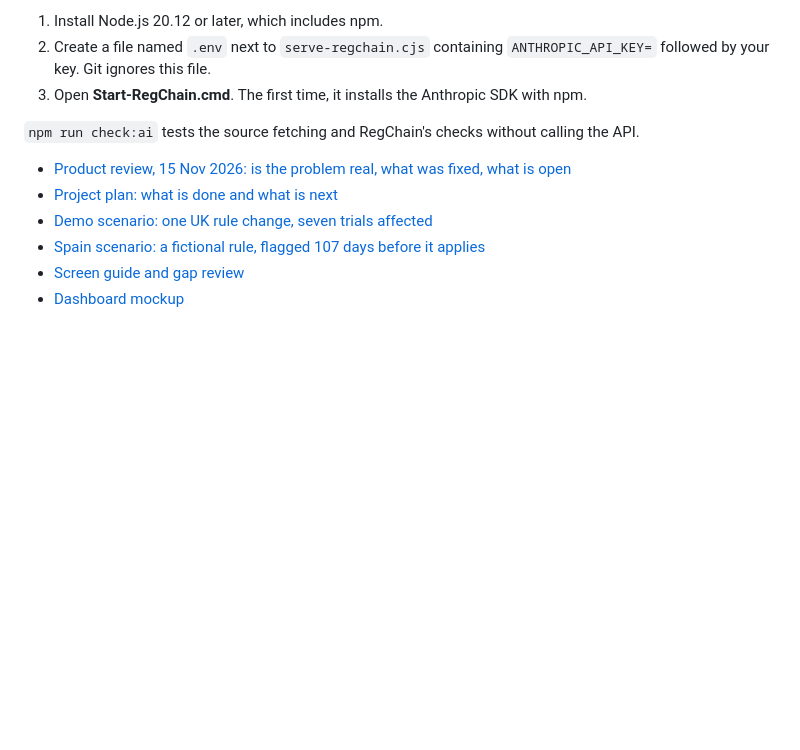
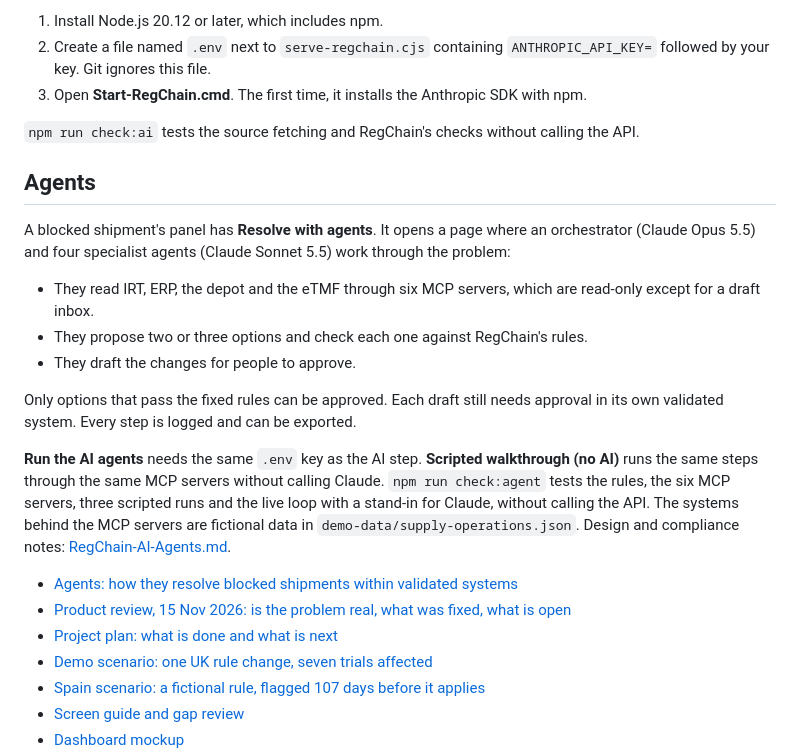
Before and after one commit to Gpanaritis/ClinRadar, a Markdown page: README.md, the part around the change. Drawn GitHub-style; blank space fills up the shorter version.

```diff
--- a/README.md
+++ b/README.md
@@ -30,6 +30,19 @@ To turn it on:
 
 `npm run check:ai` tests the source fetching and RegChain's checks without calling the API.
 
+## Agents
+
+A blocked shipment's panel has **Resolve with agents**. It opens a page where an orchestrator (Claude Opus 5.5) and four specialist agents (Claude Sonnet 5.5) work through the problem:
+
+- They read IRT, ERP, the depot and the eTMF through six MCP servers, which are read-only except for a draft inbox.
+- They propose two or three options and check each one against RegChain's rules.
+- They draft the changes for people to approve.
+
+Only options that pass the fixed rules can be approved. Each draft still needs approval in its own validated system. Every step is logged and can be exported.
+
+**Run the AI agents** needs the same `.env` key as the AI step. **Scripted walkthrough (no AI)** runs the same steps through the same MCP servers without calling Claude. `npm run check:agent` tests the rules, the six MCP servers, three scripted runs and the live loop with a stand-in for Claude, without calling the API. The systems behind the MCP servers are fictional data in `demo-data/supply-operations.json`. Design and compliance notes: [RegChain-AI-Agents.md](RegChain-AI-Agents.md).
+
+- [Agents: how they resolve blocked shipments within validated systems](RegChain-AI-Agents.md)
 - [Product review, 15 Nov 2026: is the problem real, what was fixed, what is open](RegChain-AI-Product-Review.md)
 - [Project plan: what is done and what is next](RegChain-AI-Project-Plan.md)
 - [Demo scenario: one UK rule change, seven trials affected](RegChain-AI-Demo-Scenario.md)
```
Also changed, not shown: RegChain-AI-Agents.md (added, +109 -0 lines), RegChain-AI-Product-Review.md (+15 -4 lines), RegChain-AI-Screen-Guide.md (+49 -1 lines), screens/19-agents-drawer.png (added), screens/19b-agents.png (added), screens/19c-agents-options.png (added), screens/19d-agents-escalation.png (added), 12 other files.
